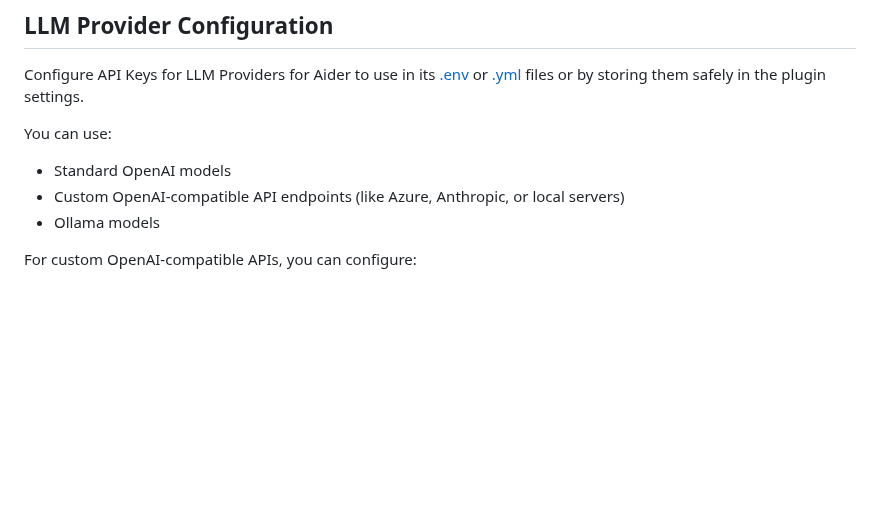
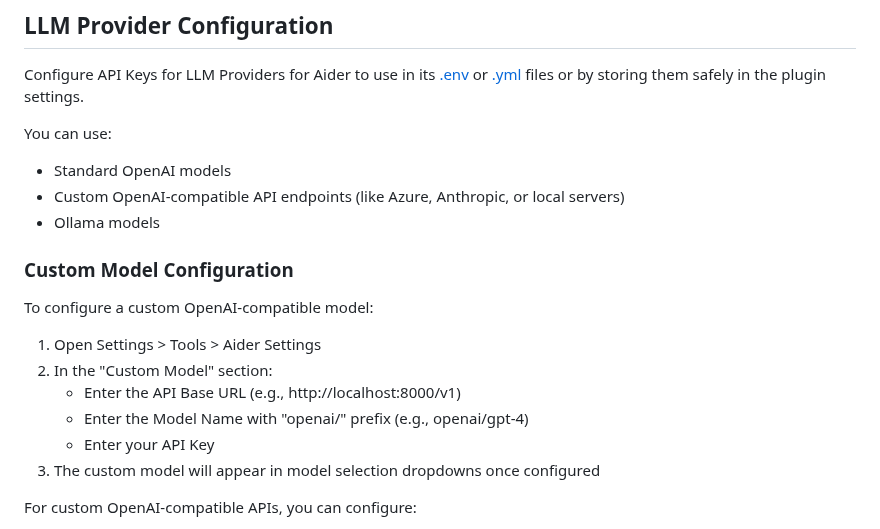
Before and after one commit to p-wegner/coding-aider, a Markdown page: README.md, the part around the change. GitHub-like rendering; blank space fills up the shorter version.

Commit message:
docs: Add custom model configuration instructions to README

```diff
--- a/README.md
+++ b/README.md
@@ -22,6 +22,16 @@ You can use:
 - Standard OpenAI models
 - Custom OpenAI-compatible API endpoints (like Azure, Anthropic, or local servers)
 - Ollama models
+
+### Custom Model Configuration
+To configure a custom OpenAI-compatible model:
+
+1. Open Settings > Tools > Aider Settings
+2. In the "Custom Model" section:
+   - Enter the API Base URL (e.g., http://localhost:8000/v1)
+   - Enter the Model Name with "openai/" prefix (e.g., openai/gpt-4)
+   - Enter your API Key
+3. The custom model will appear in model selection dropdowns once configured
 
 For custom OpenAI-compatible APIs, you can configure:
 - Custom API base URL (e.g., http://localhost:8000/v1)
```
